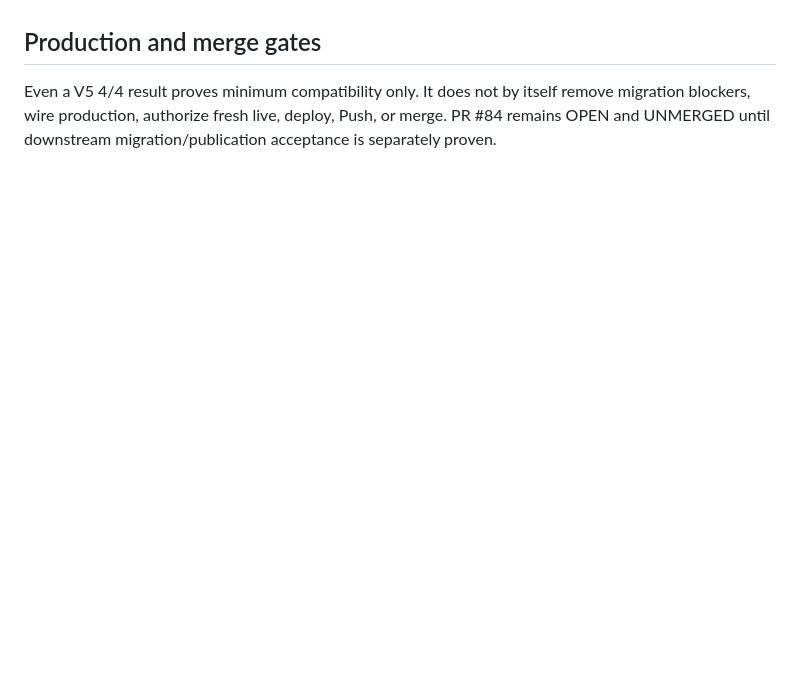
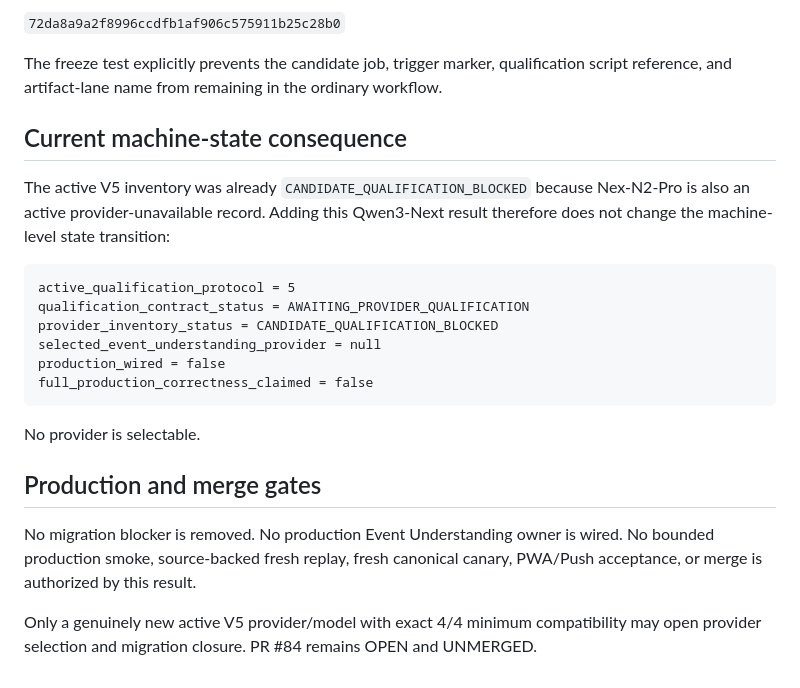
Before and after one commit to kjkwon981229-prog/insight-desk, a Markdown page: docs/PHASE4_OPENROUTER_QWEN3_NEXT_80B_V5_CANDIDATE.md, the part around one of its changes. GitHub-like rendering; blank space fills up the shorter version.

````diff
--- a/docs/PHASE4_OPENROUTER_QWEN3_NEXT_80B_V5_CANDIDATE.md
+++ b/docs/PHASE4_OPENROUTER_QWEN3_NEXT_80B_V5_CANDIDATE.md
@@ -114,6 +185,30 @@ must be classified separately and must not be entered as provider evidence.
+`72da8a9a2f8996ccdfb1af906c575911b25c28b0`
+
+The freeze test explicitly prevents the candidate job, trigger marker, qualification script reference,
+and artifact-lane name from remaining in the ordinary workflow.
+
+## Current machine-state consequence
+
+The active V5 inventory was already `CANDIDATE_QUALIFICATION_BLOCKED` because Nex-N2-Pro is also an
+active provider-unavailable record. Adding this Qwen3-Next result therefore does not change the
+machine-level state transition:
+
+```text
+active_qualification_protocol = 5
+qualification_contract_status = AWAITING_PROVIDER_QUALIFICATION
+provider_inventory_status = CANDIDATE_QUALIFICATION_BLOCKED
+selected_event_understanding_provider = null
+production_wired = false
+full_production_correctness_claimed = false
+```
+
+No provider is selectable.
 
 ## Production and merge gates
 
-Even a V5 4/4 result proves minimum compatibility only. It does not by itself remove migration
-blockers, wire production, authorize fresh live, deploy, Push, or merge. PR #84 remains OPEN and
-UNMERGED until downstream migration/publication acceptance is separately proven.
+No migration blocker is removed. No production Event Understanding owner is wired. No bounded
+production smoke, source-backed fresh replay, fresh canonical canary, PWA/Push acceptance, or merge is
+authorized by this result.
+
+Only a genuinely new active V5 provider/model with exact 4/4 minimum compatibility may open provider
+selection and migration closure. PR #84 remains OPEN and UNMERGED.
````
Also changed, not shown: other parts of docs/PHASE4_OPENROUTER_QWEN3_NEXT_80B_V5_CANDIDATE.md (+92 -21 lines).
